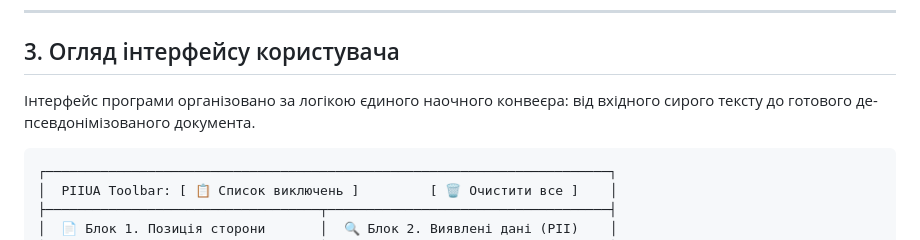
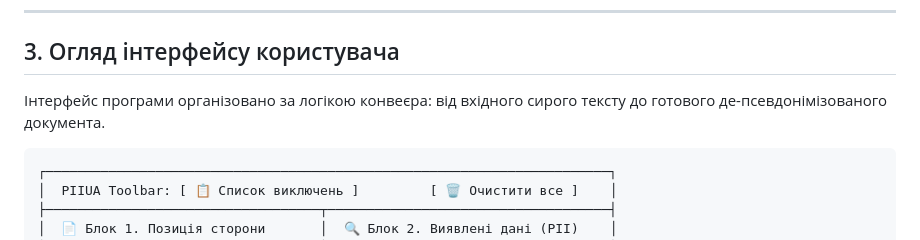
Before and after one commit to KozlitinI/PIIUA, a Markdown page: MANUAL.md, the part around the change. GitHub-like rendering.

````diff
--- a/MANUAL.md
+++ b/MANUAL.md
@@ -189,7 +189,7 @@ uvicorn app.main:app --host 127.0.0.1 --port 8000 --reload
 
 ## 3. Огляд інтерфейсу користувача
 
-Інтерфейс програми організовано за логікою єдиного наочного конвеєра: від вхідного сирого тексту до готового де-псевдонімізованого документа.
+Інтерфейс програми організовано за логікою конвеєра: від вхідного сирого тексту до готового де-псевдонімізованого документа.
 
 ```
 ┌────────────────────────────────────────────────────────────────────────┐
````
Also changed, not shown: README.md (+1 -1 lines).
